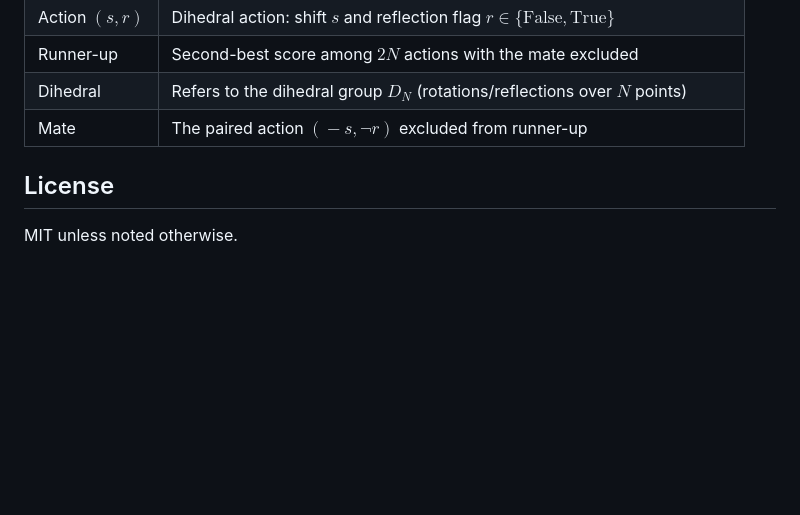
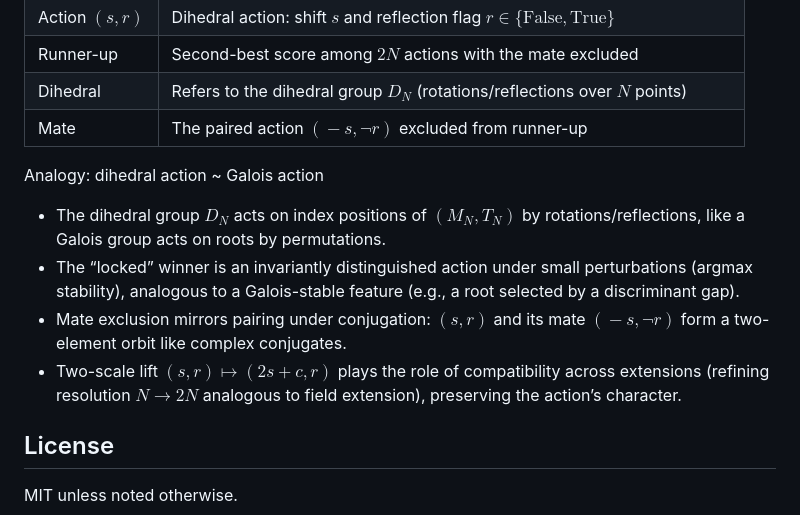
Before and after one commit to selfapplied/rh, a Markdown page: README.md, the part around the change printed below. Drawn GitHub-style; blank space fills up the shorter version.

Commit message:
README: add dihedral↔Galois analogy for actions, mates, and two-scale lift

```diff
--- a/README.md
+++ b/README.md
@@ -138,5 +138,12 @@ Glossary
 | Dihedral | Refers to the dihedral group $D_N$ (rotations/reflections over $N$ points) |
 | Mate | The paired action $(\!-s, \neg r)$ excluded from runner-up |
 
+Analogy: dihedral action ~ Galois action
+
+- The dihedral group $D_N$ acts on index positions of $(M_N,T_N)$ by rotations/reflections, like a Galois group acts on roots by permutations.
+- The “locked” winner is an invariantly distinguished action under small perturbations (argmax stability), analogous to a Galois-stable feature (e.g., a root selected by a discriminant gap).
+- Mate exclusion mirrors pairing under conjugation: $(s,r)$ and its mate $(\!-s,\neg r)$ form a two-element orbit like complex conjugates.
+- Two-scale lift $(s,r)\mapsto(2s{+}c,r)$ plays the role of compatibility across extensions (refining resolution $N\to2N$ analogous to field extension), preserving the action’s character.
+
 ## License
 MIT unless noted otherwise.
```
Also changed, not shown: other parts of README.md (+1 -1 lines).
